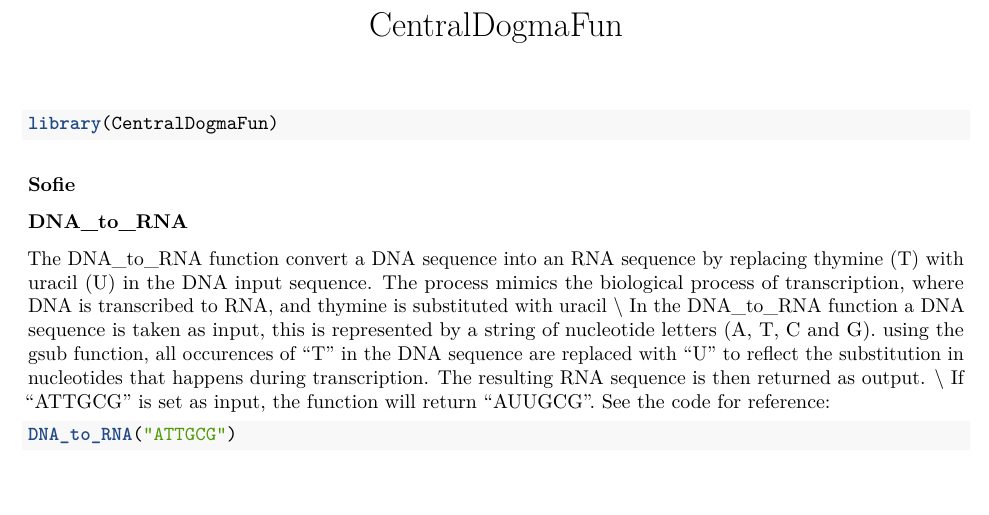
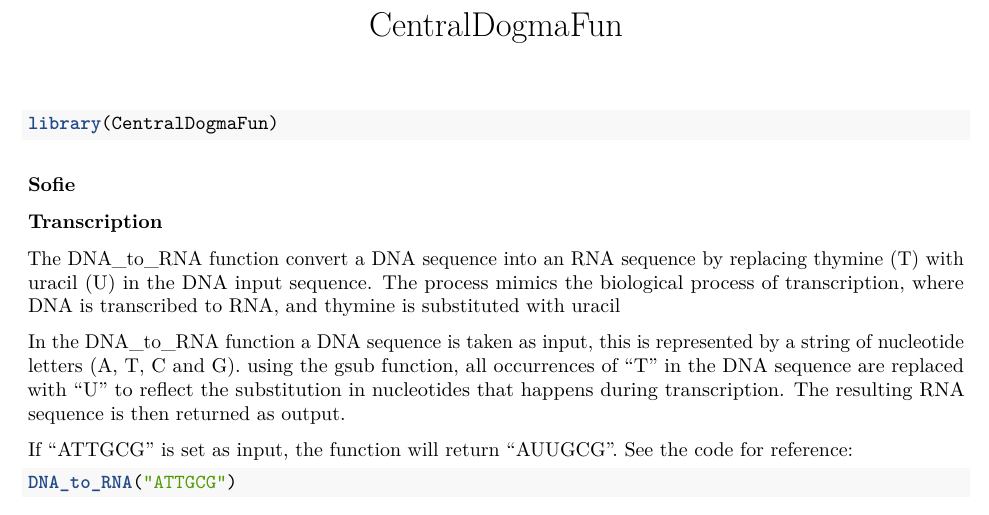
Before and after one commit to rforbiodatascience24/group_10_package, an R Markdown document (doc/CentralDogmaFun.Rmd): part of the page, cut so that both start at the same text, the shorter picture padded with empty space. Rendered offline with R 4.5, knitr and Pandoc, then LaTeX, with nearby package versions; some code elsewhere in the file could not run offline.

Commit message:
Updating Transcription section

````diff
--- a/doc/CentralDogmaFun.Rmd
+++ b/doc/CentralDogmaFun.Rmd
@@ -20,9 +20,13 @@ library(CentralDogmaFun)
 
 ### Sofie
 
-### DNA_to_RNA
+### Transcription
 
-The DNA_to_RNA function convert a DNA sequence into an RNA sequence by replacing thymine (T) with uracil (U) in the DNA input sequence. The process mimics the biological process of transcription, where DNA is transcribed to RNA, and thymine is substituted with uracil \\ In the DNA_to_RNA function a DNA sequence is taken as input, this is represented by a string of nucleotide letters (A, T, C and G). using the gsub function, all occurences of "T" in the DNA sequence are replaced with "U" to reflect the substitution in nucleotides that happens during transcription. The resulting RNA sequence is then returned as output. \\ If "ATTGCG" is set as input, the function will return "AUUGCG". See the code for reference:
+The DNA_to_RNA function convert a DNA sequence into an RNA sequence by replacing thymine (T) with uracil (U) in the DNA input sequence. The process mimics the biological process of transcription, where DNA is transcribed to RNA, and thymine is substituted with uracil
+
+In the DNA_to_RNA function a DNA sequence is taken as input, this is represented by a string of nucleotide letters (A, T, C and G). using the gsub function, all occurrences of "T" in the DNA sequence are replaced with "U" to reflect the substitution in nucleotides that happens during transcription. The resulting RNA sequence is then returned as output.
+
+If "ATTGCG" is set as input, the function will return "AUUGCG". See the code for reference:
 
 ```{r}
 DNA_to_RNA("ATTGCG")
````
